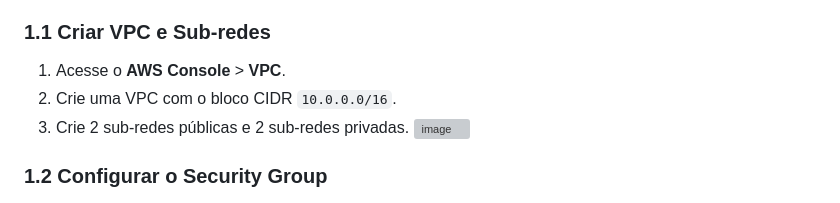
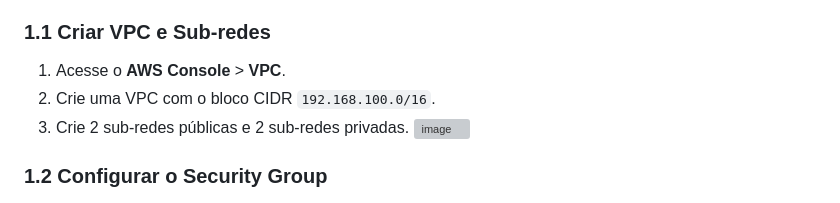
Before and after one commit to donato-marcos/Atv1_Nginx_AWS_CompassUOL, a Markdown page: README.md, the part around the change. Drawn GitHub-style; grey boxes are pictures that could not be loaded.

```diff
--- a/README.md
+++ b/README.md
@@ -4,7 +4,7 @@
 ### 1.1 Criar VPC e Sub-redes
 
 1. Acesse o **AWS Console** > **VPC**.
-2. Crie uma VPC com o bloco CIDR `10.0.0.0/16`.
+2. Crie uma VPC com o bloco CIDR `192.168.100.0/16`.
 3. Crie 2 sub-redes públicas e 2 sub-redes privadas.
    ![image](https://github.com/user-attachments/assets/39490445-7552-47a6-b3b0-4dee37c44da9)
 
```
